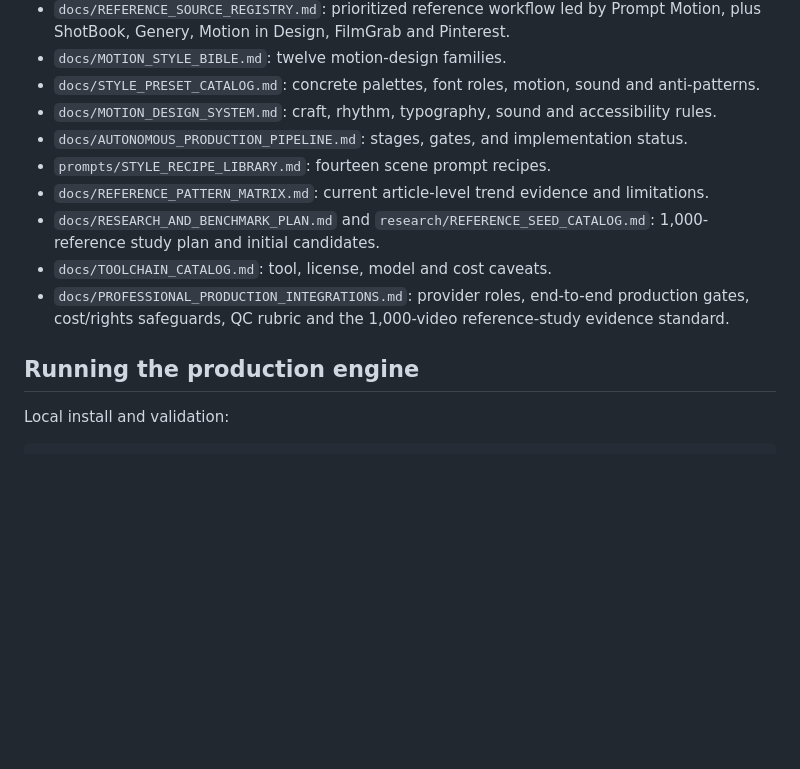
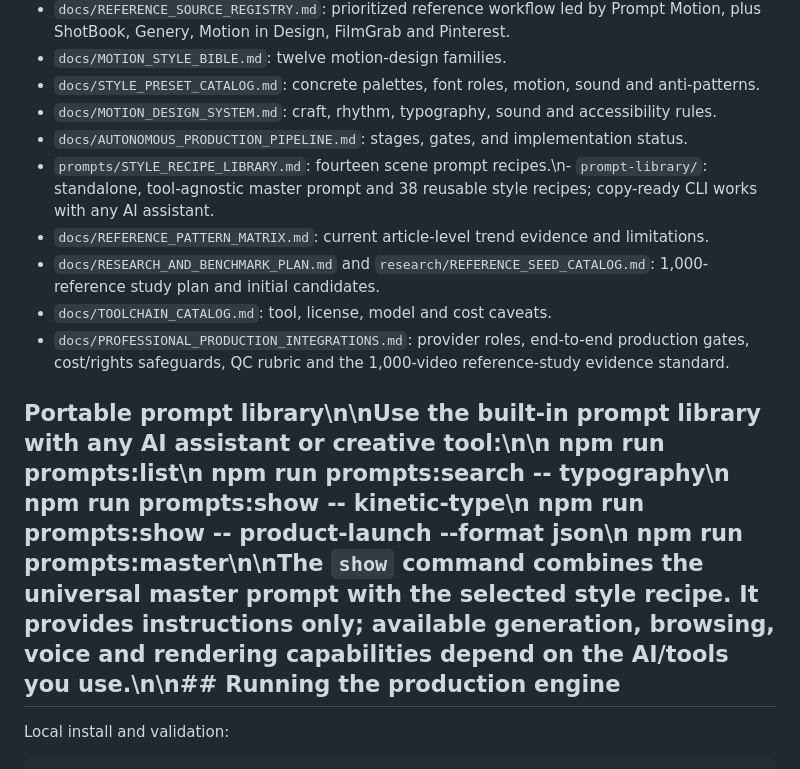
Before and after one commit to studio1111/AI-Motion-Graphics-Studio, a Markdown page: README.md, the part around the change. Drawn GitHub-style; blank space fills up the shorter version.

Commit message:
Document portable prompt library CLI

```diff
--- a/README.md
+++ b/README.md
@@ -14,13 +14,13 @@ A programmatic motion-graphics studio built on Remotion, with style presets, pro
 - `docs/STYLE_PRESET_CATALOG.md`: concrete palettes, font roles, motion, sound and anti-patterns.
 - `docs/MOTION_DESIGN_SYSTEM.md`: craft, rhythm, typography, sound and accessibility rules.
 - `docs/AUTONOMOUS_PRODUCTION_PIPELINE.md`: stages, gates, and implementation status.
-- `prompts/STYLE_RECIPE_LIBRARY.md`: fourteen scene prompt recipes.
+- `prompts/STYLE_RECIPE_LIBRARY.md`: fourteen scene prompt recipes.\n- `prompt-library/`: standalone, tool-agnostic master prompt and 38 reusable style recipes; copy-ready CLI works with any AI assistant.
 - `docs/REFERENCE_PATTERN_MATRIX.md`: current article-level trend evidence and limitations.
 - `docs/RESEARCH_AND_BENCHMARK_PLAN.md` and `research/REFERENCE_SEED_CATALOG.md`: 1,000-reference study plan and initial candidates.
 - `docs/TOOLCHAIN_CATALOG.md`: tool, license, model and cost caveats.
 - `docs/PROFESSIONAL_PRODUCTION_INTEGRATIONS.md`: provider roles, end-to-end production gates, cost/rights safeguards, QC rubric and the 1,000-video reference-study evidence standard.
 
-## Running the production engine
+## Portable prompt library\n\nUse the built-in prompt library with any AI assistant or creative tool:\n\n    npm run prompts:list\n    npm run prompts:search -- typography\n    npm run prompts:show -- kinetic-type\n    npm run prompts:show -- product-launch --format json\n    npm run prompts:master\n\nThe `show` command combines the universal master prompt with the selected style recipe. It provides instructions only; available generation, browsing, voice and rendering capabilities depend on the AI/tools you use.\n\n## Running the production engine
 
 Local install and validation:
 
```
